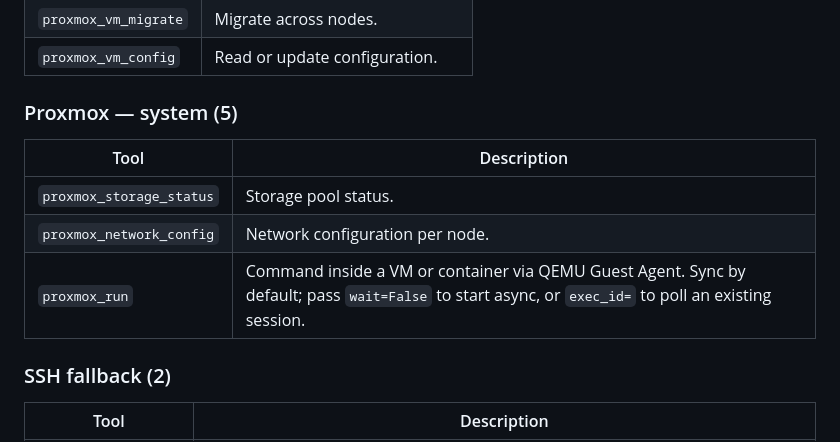
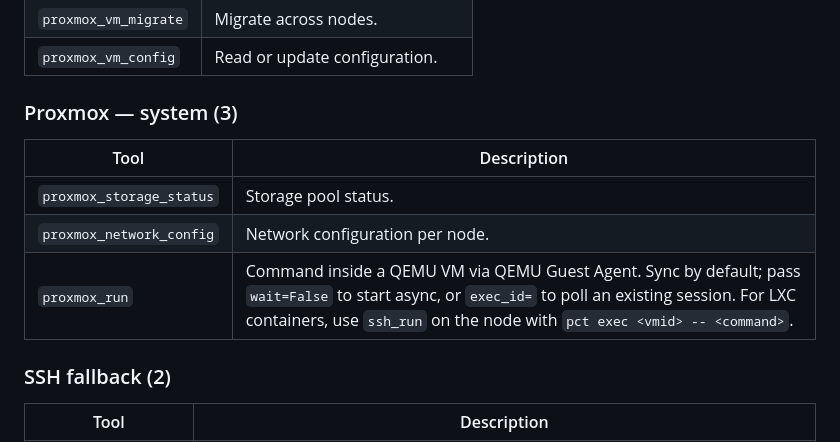
Before and after one commit to Showdown76py/BeaconMCP, a Markdown page: README.md, the part around the change. Drawn GitHub-style.

Commit message:
docs: clarify proxmox_run LXC behavior

```diff
--- a/README.md
+++ b/README.md
@@ -276,13 +276,13 @@ BeaconMCP exposes tools that cause irreversible changes: `ssh_run`, `proxmox_run
 | `proxmox_vm_migrate` | Migrate across nodes. |
 | `proxmox_vm_config` | Read or update configuration. |
 
-### Proxmox — system (5)
+### Proxmox — system (3)
 
 | Tool | Description |
 |------|-------------|
 | `proxmox_storage_status` | Storage pool status. |
 | `proxmox_network_config` | Network configuration per node. |
-| `proxmox_run` | Command inside a VM or container via QEMU Guest Agent. Sync by default; pass `wait=False` to start async, or `exec_id=` to poll an existing session. |
+| `proxmox_run` | Command inside a QEMU VM via QEMU Guest Agent. Sync by default; pass `wait=False` to start async, or `exec_id=` to poll an existing session. For LXC containers, use `ssh_run` on the node with `pct exec <vmid> -- <command>`. |
 
 ### SSH fallback (2)
 
```
Also changed, not shown: 1 other file.
